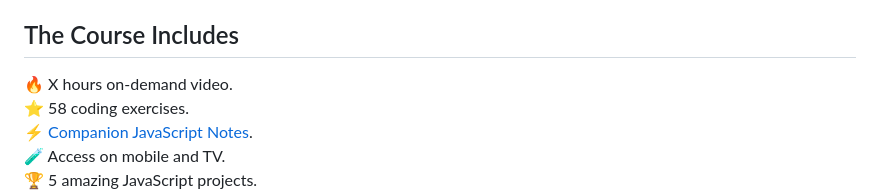
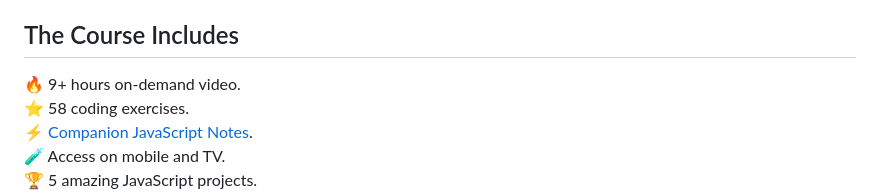
Before and after one commit to jamezmca/the-complete-javascript-course, a Markdown page: README.md, the part around the change. Drawn GitHub-style.

```diff
--- a/README.md
+++ b/README.md
@@ -20,7 +20,7 @@ The modern JavaScript course to help you go from **Zero to HERO** in 2024! Maste
 
 ## The Course Includes
 
-🔥 X hours on-demand video.
+🔥 9+ hours on-demand video.
 ⭐️ 58 coding exercises.
 ⚡️ [Companion JavaScript Notes](https://smoljames.com/notes/javascript).
 🧪 Access on mobile and TV.
```
